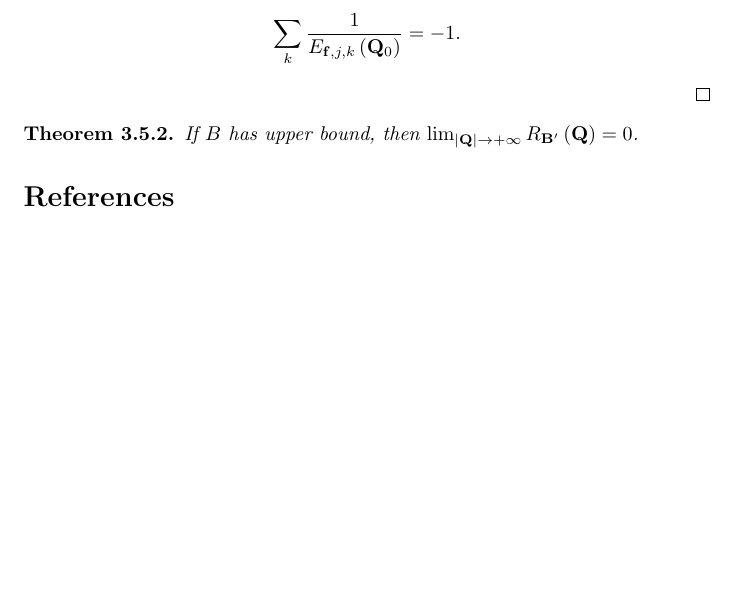
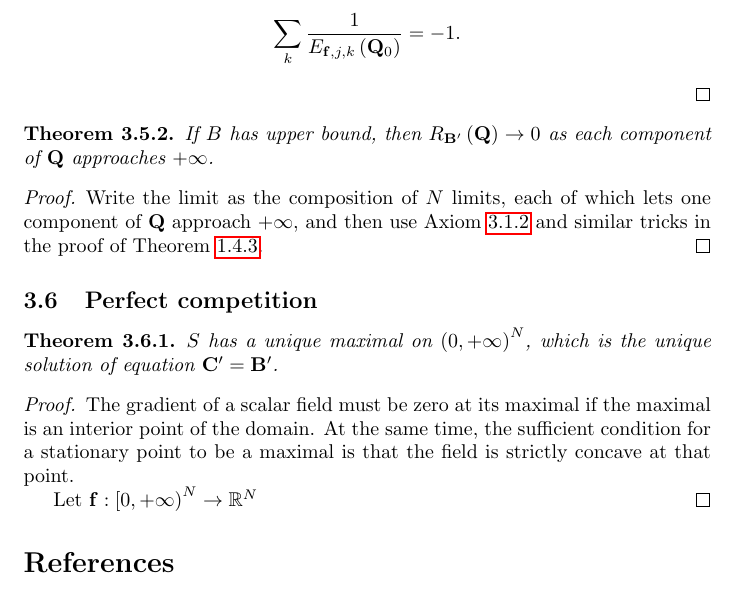
Before and after one commit to UlyssesZh/economics_math, a LaTeX document (economics_math.tex): part of page 18 of 18, cut so that both start at the same text, the shorter picture padded with empty space. Compiled offline with pdfLaTeX.

Commit message:
Added some proofs (not finished)

```diff
--- a/economics_math.tex
+++ b/economics_math.tex
@@ -868,8 +868,25 @@ $$\sum_k\frac1{E_{\mathbf f,j,k}\left(\mathbf Q_0\right)}=-1.$$
 \end{proof}
 
 \begin{theorem}
-If $B$ has upper bound, then $\lim_{\left|\mathbf Q\right|\to+\infty}R_{\mathbf B'}\left(\mathbf Q\right)=0$.
+If $B$ has upper bound, then $R_{\mathbf B'}\left(\mathbf Q\right)\to0$ as each component of $\mathbf Q$ approaches $+\infty$.
 \end{theorem}
+\begin{proof}
+Write the limit as the composition of $N$ limits, each of which lets one component of $\mathbf Q$ approach $+\infty$,
+and then use Axiom \ref{multi monoticity} and similar tricks in the proof of Theorem \ref{expenditure approaches 0}.
+\end{proof}
+
+\subsection{Perfect competition}
+
+\begin{theorem}
+$S$ has a unique maximal on $\left(0,+\infty\right)^N$,
+which is the unique solution of equation $\mathbf C'=\mathbf B'$.
+\end{theorem}
+\begin{proof}
+The gradient of a scalar field must be zero at its maximal if the maximal is an interior point of the domain.
+At the same time, the sufficient condition for a stationary point to be a maximal is that the field is strictly concave at that point.
+
+Let $\mathbf f:\left[0,+\infty\right)^N\to\mathbb R^N$
+\end{proof}
 
 \bibliographystyle{unsrt}
 \bibliography{economics_math}
```
Also changed, not shown: economics_math.pdf, economics_math.tex (2 more changed lines).
